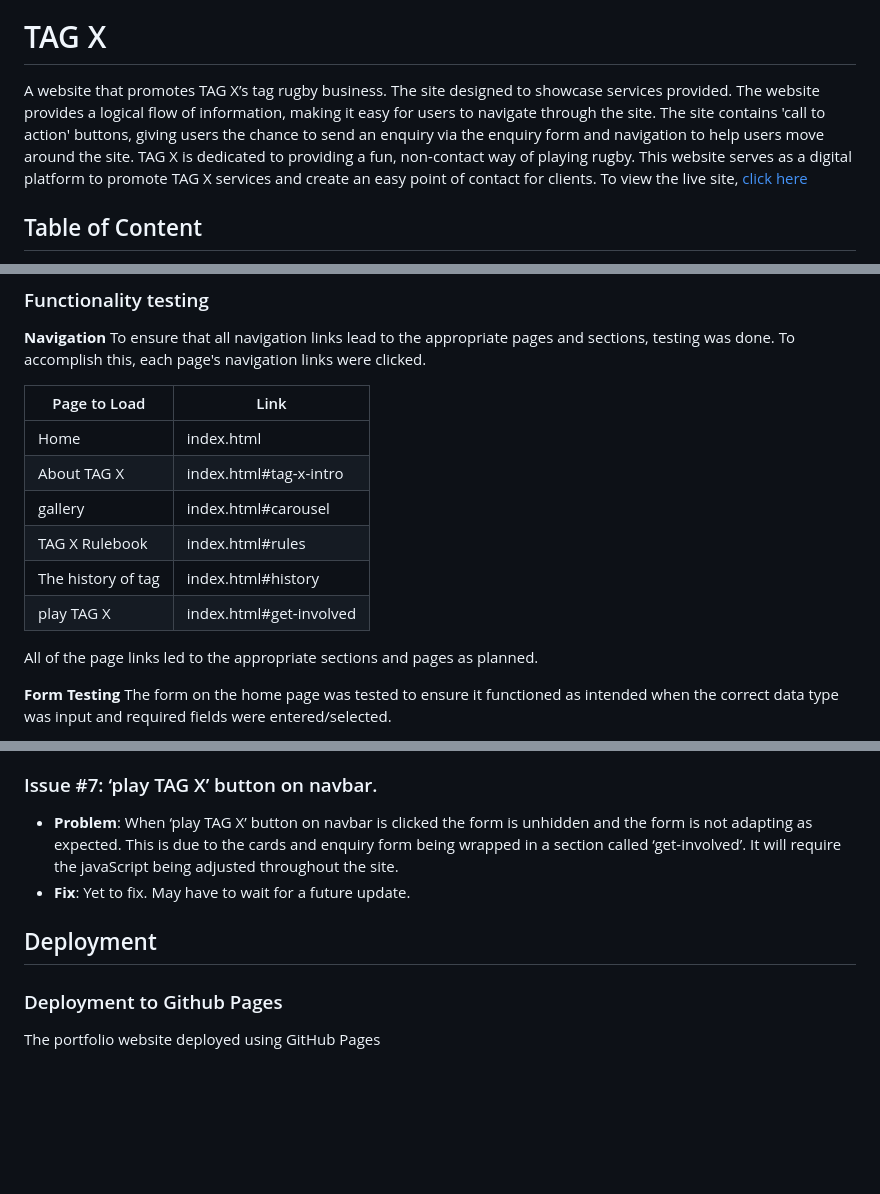
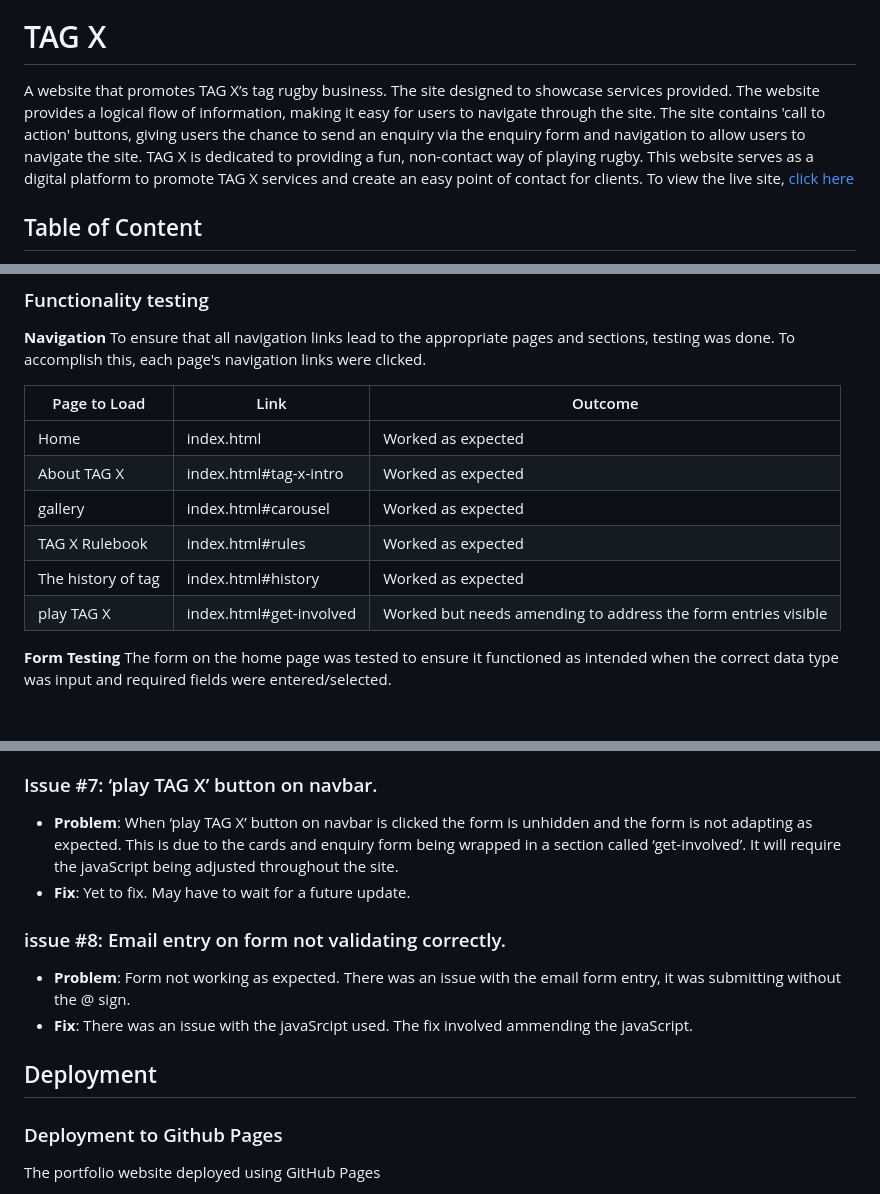
Before and after one commit to rory-codes/tag-x, a Markdown page: README.md, 3 parts joined by grey strips. GitHub-like rendering; blank space fills up the shorter version.

Commit message:
Changes to bugs and navigation testing button

```diff
--- a/README.md
+++ b/README.md
@@ -1,7 +1,7 @@
 ![Home](docs/readme_images/mockup.png)
 
 # TAG X
-A website that promotes TAG X’s tag rugby business. The site designed to showcase services provided. The website provides a logical flow of information, making it easy for users to navigate through the site. The site contains 'call to action' buttons, giving users the chance to send an enquiry via the enquiry form and navigation to help users move around the site.
+A website that promotes TAG X’s tag rugby business. The site designed to showcase services provided. The website provides a logical flow of information, making it easy for users to navigate through the site. The site contains 'call to action' buttons, giving users the chance to send an enquiry via the enquiry form and navigation to allow users to navigate the site.
 TAG X is dedicated to providing a fun, non-contact way of playing rugby. This website serves as a digital platform to promote TAG X services and create an easy point of contact for clients. To view the live site, [click here](https://rory-codes.github.io/tag-x/)
 
 ## Table of Content
@@ -343,16 +346,15 @@ This was tested manually on the following devices:
  **Navigation**
  To ensure that all navigation links lead to the appropriate pages and sections, testing was done.  To accomplish this, each page's navigation links were clicked.
 
-| Page to Load | Link |
-| -----------------  | ---------------------- |
-| Home               | index.html             |
-| About TAG X        | index.html#tag-x-intro |
-| gallery            | index.html#carousel    |
-| TAG X Rulebook     | index.html#rules       |
-| The history of tag | index.html#history     |
-| play TAG X         | index.html#get-involved|
+| Page to Load       |          Link          |  Outcome
+| -----------------  | ---------------------- | ----------------------------------------------------------    |
+| Home               | index.html             | Worked as expected                                            |
+| About TAG X        | index.html#tag-x-intro | Worked as expected                                            |
+| gallery            | index.html#carousel    | Worked as expected                                            |
+| TAG X Rulebook     | index.html#rules       | Worked as expected                                            |
+| The history of tag | index.html#history     | Worked as expected                                            |
+| play TAG X         | index.html#get-involved| Worked but needs amending to address the form entries visible |
 
- All of the page links led to the appropriate sections and pages as planned.
 
  **Form Testing**
 The form on the home page was tested to ensure it functioned as intended when the correct data type was input and required fields were entered/selected.
@@ -506,7 +508,12 @@ Several issues/bugs were present during the web development process. Below is a
 - **Problem**: When ‘play TAG X’ button on navbar is clicked the form is unhidden and the form is not adapting as expected. This is due to the cards and enquiry form being wrapped in a section called ‘get-involved’. It will require the javaScript being adjusted throughout the site.
 - **Fix**: Yet to fix. May have to wait for a future update.
 
+### issue #8: Email entry on form not validating correctly.
+- **Problem**: Form not working as expected. There was an issue with the email form entry, it was submitting without the @ sign.
+- **Fix**: There was an issue with the javaSrcipt used. The fix involved ammending the javaScript.
+
 ## Deployment
+
 ### Deployment to Github Pages
 The portfolio website deployed using GitHub Pages
 
```
Also changed, not shown: other parts of README.md (+6 -3 lines).
